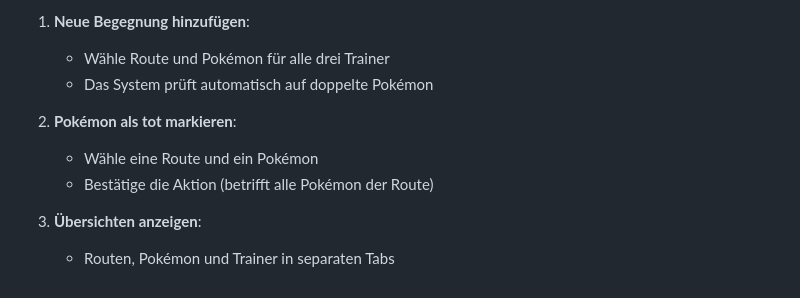
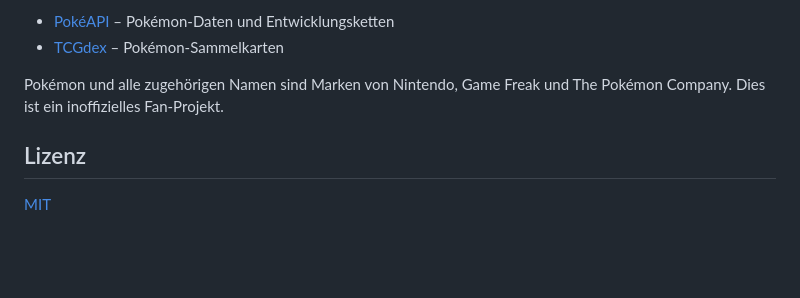
Before and after one commit to Lui5380s/Pokemon_SoulLink, a Markdown page: README.md, the part around one of its changes. GitHub-like rendering; blank space fills up the shorter version.

```diff
--- a/README.md
+++ b/README.md
@@ -35,11 +56,9 @@ Ein Tool zum Verwalten von Pokémon-Begegnungen für Soul Link Nuzlocke Challeng
 
-1. **Neue Begegnung hinzufügen**:
-   - Wähle Route und Pokémon für alle drei Trainer
-   - Das System prüft automatisch auf doppelte Pokémon
+- [PokéAPI](https://pokeapi.co/) – Pokémon-Daten und Entwicklungsketten
+- [TCGdex](https://tcgdex.dev/) – Pokémon-Sammelkarten
 
-2. **Pokémon als tot markieren**:
-   - Wähle eine Route und ein Pokémon
-   - Bestätige die Aktion (betrifft alle Pokémon der Route)
+Pokémon und alle zugehörigen Namen sind Marken von Nintendo, Game Freak und The Pokémon Company. Dies ist ein inoffizielles Fan-Projekt.
 
-3. **Übersichten anzeigen**:
-   - Routen, Pokémon und Trainer in separaten Tabs
+## Lizenz
+
+[MIT](LICENSE)
```
Also changed, not shown: other parts of README.md (+42 -21 lines), docs/screenshot.jpg (added), 9 other files.
